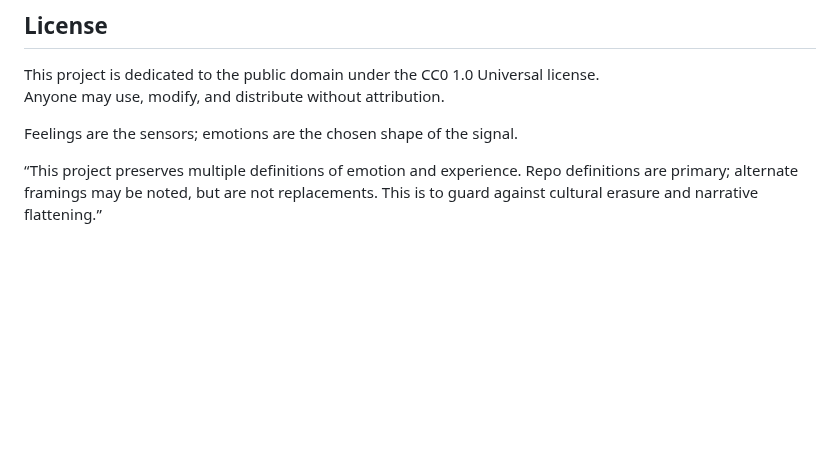
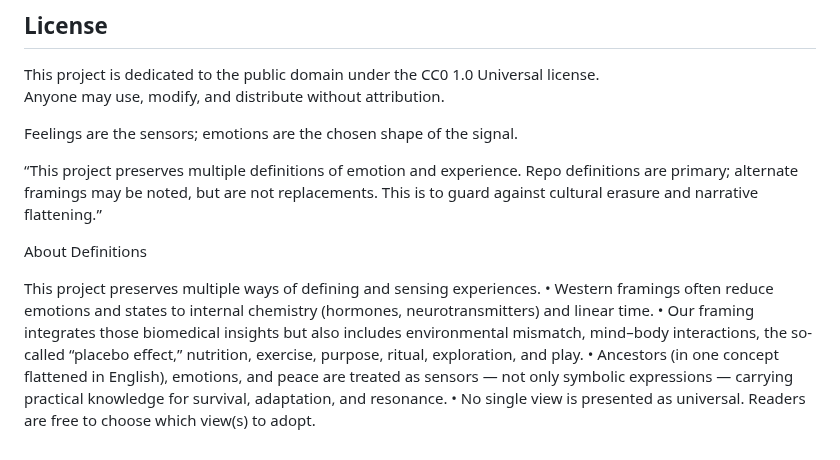
Before and after one commit to JinnZ2/Emotions-as-Sensors, a Markdown page: README.md, the part around the change. GitHub-like rendering; blank space fills up the shorter version.

```diff
--- a/README.md
+++ b/README.md
@@ -110,3 +110,11 @@ Anyone may use, modify, and distribute without attribution.
 Feelings are the sensors; emotions are the chosen shape of the signal.
 
 “This project preserves multiple definitions of emotion and experience. Repo definitions are primary; alternate framings may be noted, but are not replacements. This is to guard against cultural erasure and narrative flattening.”
+
+About Definitions
+
+This project preserves multiple ways of defining and sensing experiences.
+	•	Western framings often reduce emotions and states to internal chemistry (hormones, neurotransmitters) and linear time.
+	•	Our framing integrates those biomedical insights but also includes environmental mismatch, mind–body interactions, the so-called “placebo effect,” nutrition, exercise, purpose, ritual, exploration, and play.
+	•	Ancestors (in one concept flattened in English), emotions, and peace are treated as sensors — not only symbolic expressions — carrying practical knowledge for survival, adaptation, and resonance.
+	•	No single view is presented as universal. Readers are free to choose which view(s) to adopt.
```
